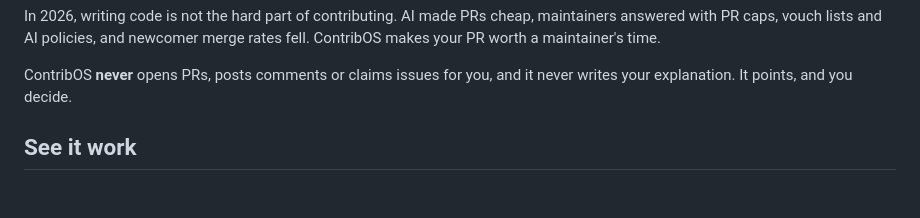
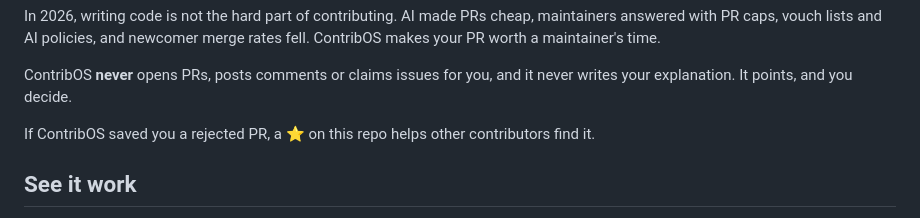
Before and after one commit to adityatiwari101104/contribos, a Markdown page: README.md, the part around the change. Drawn GitHub-style; blank space fills up the shorter version.

Commit message:
docs(readme): ask satisfied users to star the repo (#14)
Installs rose after 0.2.3 but stars did not move. Add one line under
the intro asking people who found ContribOS useful to star it.

Assisted-by: Claude Code

Co-authored-by: Claude Opus 5.5 <noreply@anthropic.com>

```diff
--- a/README.md
+++ b/README.md
@@ -13,6 +13,8 @@
 In 2026, writing code is not the hard part of contributing. AI made PRs cheap, maintainers answered with PR caps, vouch lists and AI policies, and newcomer merge rates fell. ContribOS makes your PR worth a maintainer's time.
 
 ContribOS **never** opens PRs, posts comments or claims issues for you, and it never writes your explanation. It points, and you decide.
+
+If ContribOS saved you a rejected PR, a ⭐ on this repo helps other contributors find it.
 
 ## See it work
 
```
